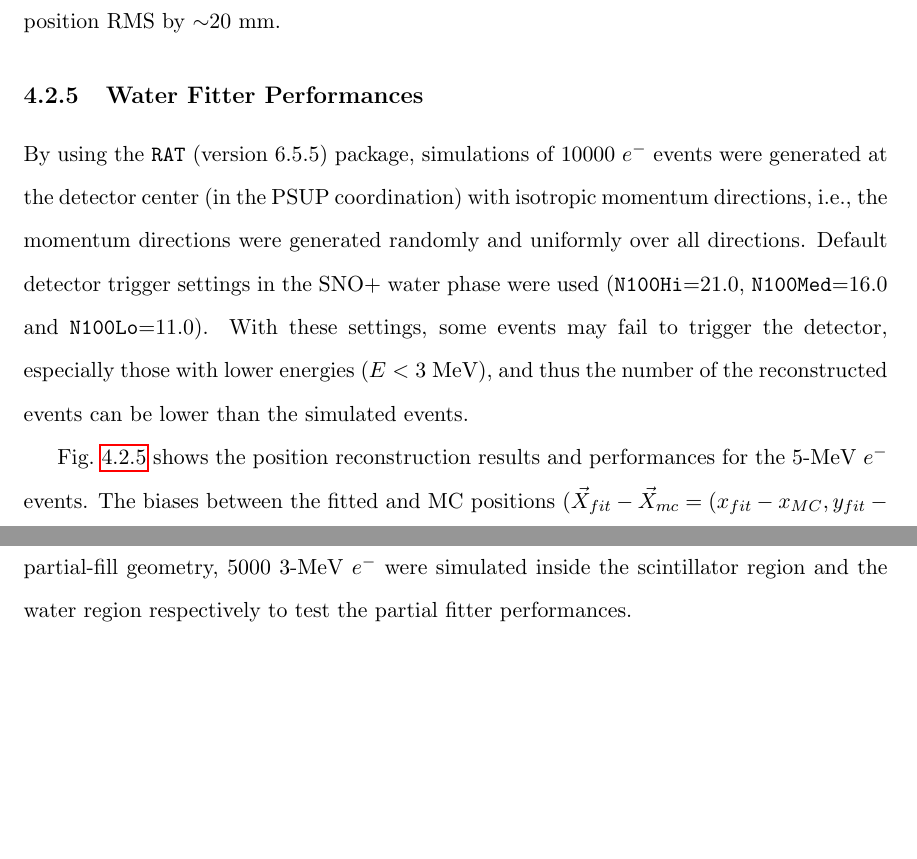
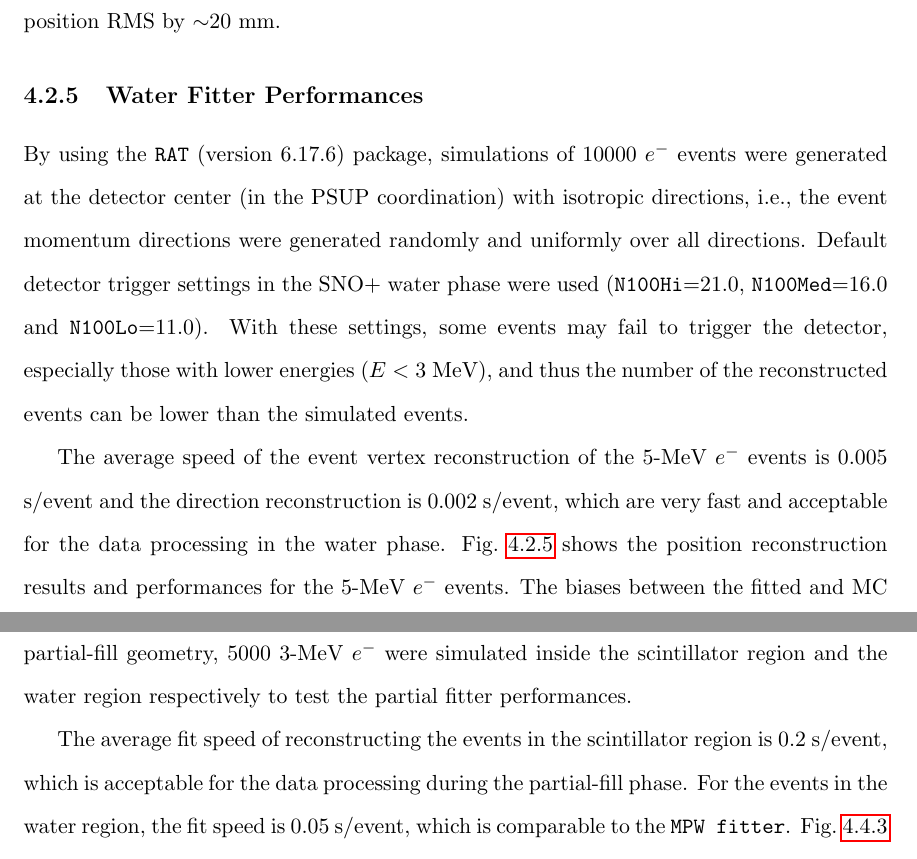
Before and after one commit to jhualberta/thesis, a LaTeX thesis (JieHuThesis.tex, which reads recon.tex): two parts of pages 87 and 104 of 227, joined at a grey line, cut so that both start at the same text, the shorter picture padded with empty space. Compiled offline with pdfLaTeX.

Commit message:
recon chapter

```diff
--- a/recon.tex
+++ b/recon.tex
@@ -222,9 +222,9 @@ By fitting the simulations of 5-MeV $e^-$ generated at the detector center and t
 
 \subsection{Water Fitter Performances}\label{sect:waterFitter}
 
-By using the \texttt{RAT} (version 6.5.5) package, simulations of 10000 $e^-$ events were generated at the detector center (in the PSUP coordination) with isotropic momentum directions, i.e., the momentum directions were generated randomly and uniformly over all directions. Default detector trigger settings in the SNO+ water phase were used (\texttt{N100Hi}=21.0, \texttt{N100Med}=16.0 and \texttt{N100Lo}=11.0). With these settings, some events may fail to trigger the detector, especially those with lower energies ($E<3$ MeV), and thus the number of the reconstructed events can be lower than the simulated events.
+By using the \texttt{RAT} (version 6.17.6) package, simulations of 10000 $e^-$ events were generated at the detector center (in the PSUP coordination) with isotropic directions, i.e., the event momentum directions were generated randomly and uniformly over all directions. Default detector trigger settings in the SNO+ water phase were used (\texttt{N100Hi}=21.0, \texttt{N100Med}=16.0 and \texttt{N100Lo}=11.0). With these settings, some events may fail to trigger the detector, especially those with lower energies ($E<3$ MeV), and thus the number of the reconstructed events can be lower than the simulated events.
 
-Fig.~\ref{fig:5MeVbeta_center_water} shows the position reconstruction results and performances for the 5-MeV $e^-$ events. The biases between the fitted and MC positions ($\vec{X}_{fit}-\vec{X}_{mc}=(x_{fit}-x_{MC},y_{fit}-y_{MC},z_{fit}-z_{MC})$) were projected on the x, y, and z axes respectively and were filled into 1D histograms, which were further fitted with Gaussian functions. The mean of the fitted Gaussian ($\mu$) is taken as the fit position bias while the Gaussian sigma ($\sigma$) is taken as the fit position resolution.
+The average speed of the event vertex reconstruction of the 5-MeV $e^-$ events is 0.005 s/event and the direction reconstruction is 0.002 s/event, which are very fast and acceptable for the data processing in the water phase. Fig.~\ref{fig:5MeVbeta_center_water} shows the position reconstruction results and performances for the 5-MeV $e^-$ events. The biases between the fitted and MC positions ($\vec{X}_{fit}-\vec{X}_{mc}=(x_{fit}-x_{MC},y_{fit}-y_{MC},z_{fit}-z_{MC})$) were projected on the x, y, and z axes respectively and were filled into 1D histograms, which were further fitted with Gaussian functions. The mean of the fitted Gaussian ($\mu$) is taken as the fit position bias while the Gaussian sigma ($\sigma$) is taken as the fit position resolution.
 \begin{figure}[htbp]
 	\centering \label{fig:5MeVbeta_center_water}
 	\subfigure[$x_{fit}-x_{mc}$]{
@@ -669,7 +669,7 @@ Fig.~\ref{fig:scint_groupVelocity} shows the 0.5 g/L PPO case as an example. Tab
 \subsection{Partial Fitter Performances}
 The performance of the \texttt{MP partial fitter} was studied with MC simulations. During the partial-fill phase, the filling and mixing of the liquid scintillator was stable at several water levels for data taking and data analysis. A typical water level is at 3 m in the AV coordination and a typical PPO concentration is 0.5 g/L. With these two settings in the partial-fill geometry, 5000 3-MeV $e^-$ were simulated inside the scintillator region and the water region respectively to test the partial fitter performances.
 
-Fig.~\ref{fig:partial_scint} and Fig.~\ref{fig:partial_water} show the results of the \texttt{MP partial fitter} reconstructed positions in the scintillator and water regions respectively. The subfigure (a) is the reconstructed positions projected on $\rho=\sqrt{x^2_{fit}+y^2_{fit}}$ and $z$ while the subfigures (b), (c) and (d) are the position biases between the reconstruction and MC. The distributions of position biases are fit with Gaussian functions and the values of Gaussian mean and sigma quantify the fit biases and resolutions.
+The average fit speed of reconstructing the events in the scintillator region is 0.2 s/event, which is acceptable for the data processing during the partial-fill phase. For the events in the water region, the fit speed is 0.05 s/event, which is comparable to the \texttt{MPW fitter}. Fig.~\ref{fig:partial_scint} and Fig.~\ref{fig:partial_water} show the results of the \texttt{MP partial fitter} reconstructed positions in the scintillator and water regions respectively. The subfigure (a) is the reconstructed positions projected on $\rho=\sqrt{x^2_{fit}+y^2_{fit}}$ and $z$ while the subfigures (b), (c) and (d) are the position biases between the reconstruction and MC. The distributions of position biases are fit with Gaussian functions and the values of Gaussian mean and sigma quantify the fit biases and resolutions.
 
 It shows that, for the events in the scintillator region,
 
```
Also changed, not shown: recon.tex (6 more changed lines), 1 other file.
